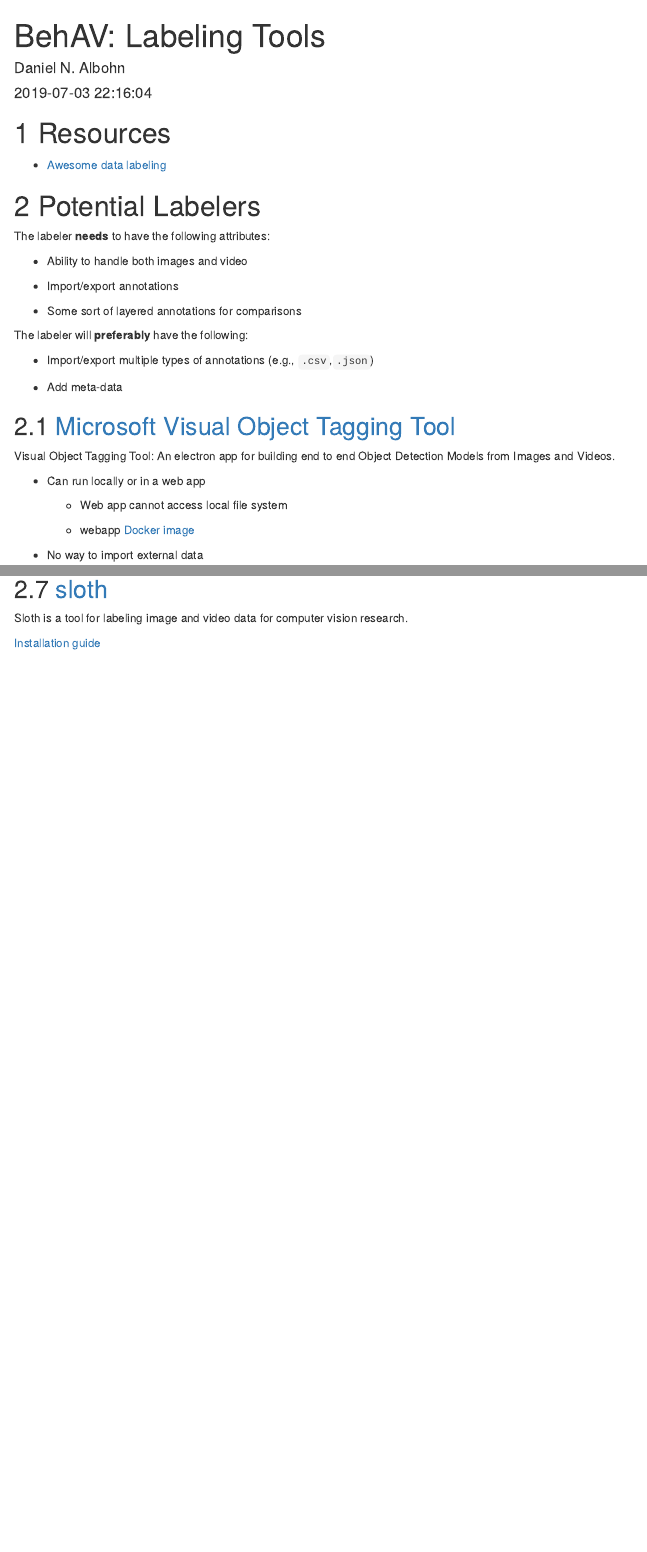
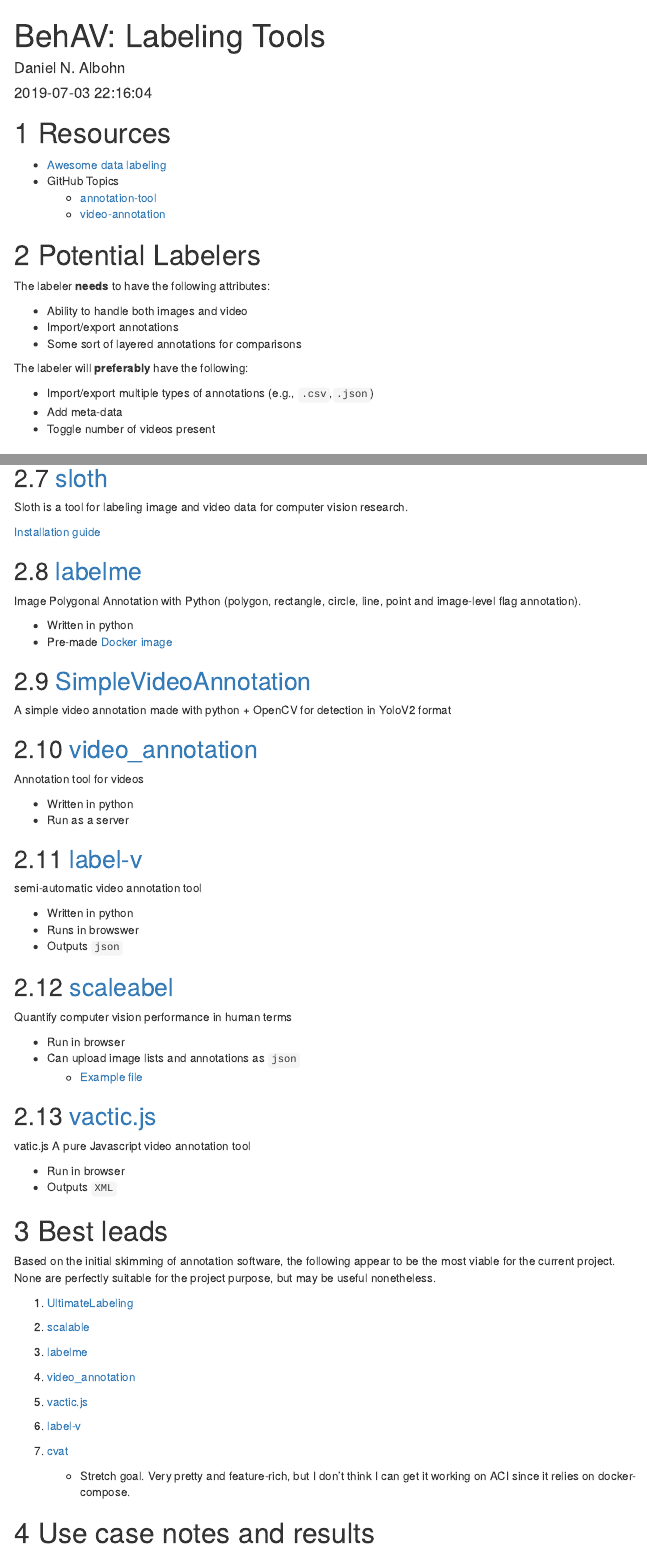
Before and after one commit to behav/project-mgmt, an R Markdown document (labeling_tools.Rmd): the page in a window 1100 px wide, from its top, and a second part further down, joined at a grey line. Rendered offline with R 4.5, knitr and Pandoc, with nearby package versions; menus at the side of the page are left out.

Commit message:
Some additional leads
additional leads and notes for labeling tools

```diff
--- a/labeling_tools.Rmd
+++ b/labeling_tools.Rmd
@@ -22,22 +22,23 @@
 # Resources
 
 - [Awesome data labeling](https://github.com/heartexlabs/awesome-data-labeling)
+- GitHub Topics
+  - [annotation-tool](https://github.com/topics/annotation-tool)
+  - [video-annotation](https://github.com/topics/video-annotation)
 
 # Potential Labelers
 
 The labeler **needs** to have the following attributes:
 
 - Ability to handle both images and video
-
 - Import/export annotations
-
 - Some sort of layered annotations for comparisons
 
 The labeler will **preferably** have the following:
 
 - Import/export multiple types of annotations (e.g., `.csv`,`.json`)
-
 - Add meta-data
+- Toggle number of videos present
 
 ## [Microsoft Visual Object Tagging Tool](https://github.com/microsoft/VoTT)
 Visual Object Tagging Tool: An electron app for building end to end Object
@@ -107,0 +97,58 @@
+## [labelme](https://github.com/wkentaro/labelme)
+Image Polygonal Annotation with Python (polygon, rectangle, circle, line, point and
+image-level flag annotation).
+
+- Written in python
+- Pre-made [Docker image](https://github.com/wkentaro/labelme#docker)
+
+## [SimpleVideoAnnotation](https://github.com/CarlosPena00/SimpleVideoAnnotation)
+A simple video annotation made with python + OpenCV for detection in YoloV2 format
+
+## [video_annotation](https://github.com/danoneata/video_annotation)
+Annotation tool for videos
+
+- Written in python
+- Run as a server
+
+## [label-v](https://github.com/innovationgarage/label-V)
+semi-automatic video annotation tool
+
+- Written in python
+- Runs in browswer
+- Outputs `json`
+
+## [scaleabel](https://github.com/ucbdrive/scalabel)
+Quantify computer vision performance in human terms
+
+- Run in browser
+- Can upload image lists and annotations as `json`
+  - [Example file](https://github.com/ucbdrive/scalabel/blob/master/examples/image_list_with_auto_labels.json)
+
+## [vactic.js](https://github.com/dbolkensteyn/vatic.js)
+vatic.js A pure Javascript video annotation tool
+
+- Run in browser
+- Outputs `XML`
+
+# Best leads
+Based on the initial skimming of annotation software, the following appear to be
+the most viable for the current project. None are perfectly suitable for
+the project purpose, but may be useful nonetheless.
+
+1. [UltimateLabeling](https://github.com/alexandre01/UltimateLabeling)
+
+2. [scalable](https://github.com/ucbdrive/scalabel)
+
+3. [labelme](https://github.com/wkentaro/labelme)
+
+4. [video_annotation](https://github.com/danoneata/video_annotation)
+
+5. [vactic.js](https://github.com/dbolkensteyn/vatic.js)
+
+6. [label-v](https://github.com/innovationgarage/label-V)
+
+7. [cvat](https://github.com/opencv/cvat)
+    + Stretch goal. Very pretty and feature-rich, but I don't think I can
+    get it working on ACI since it relies on docker-compose.
+
+# Use case notes and results
```
Also changed, not shown: labeling_tools.html, labeling_tools.Rmd (22 more changed lines).
